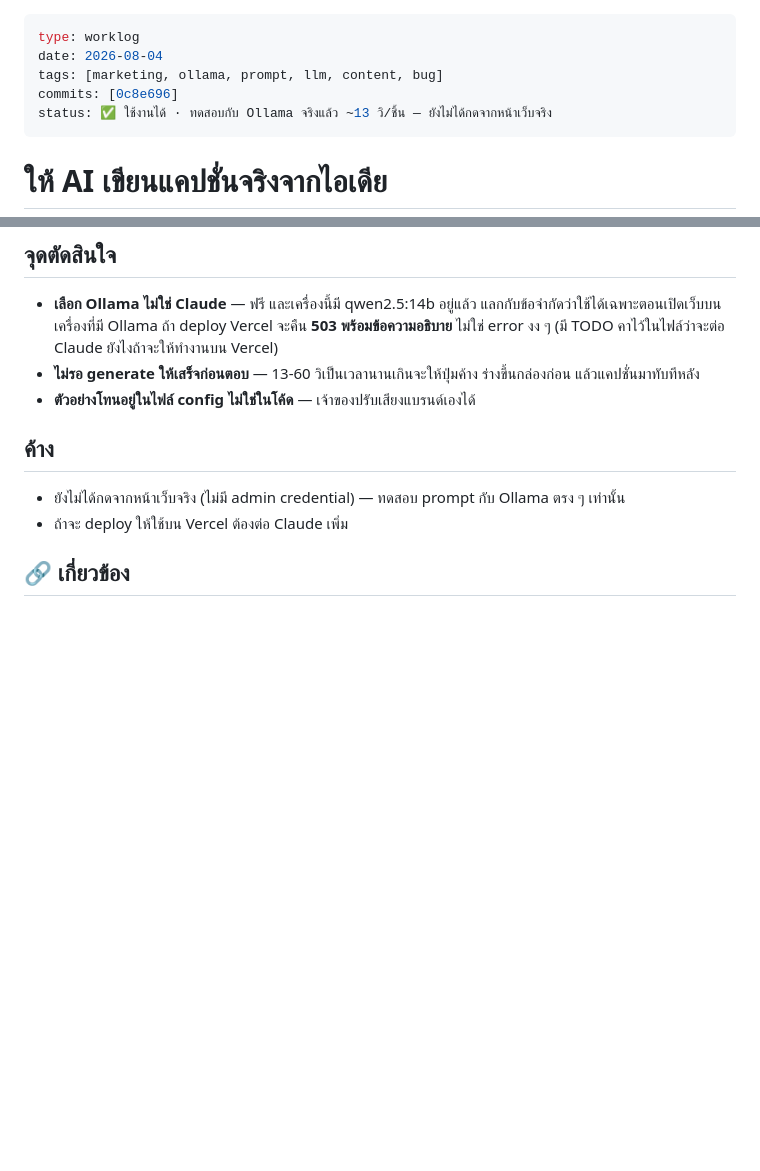
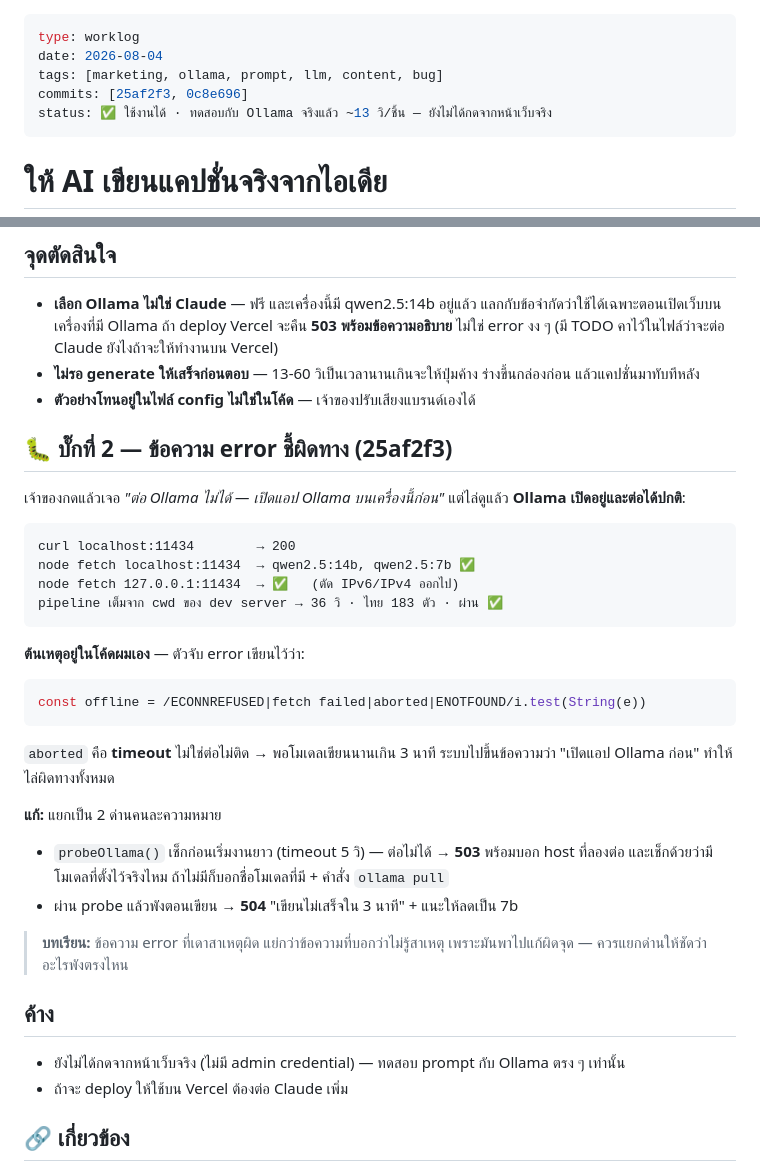
Before and after one commit to divisionxcard/divisionX-Card, a Markdown page: wiki/worklog/2026-08-04-ai-caption-generation.md, 2 parts joined by grey strips. GitHub-like rendering; blank space fills up the shorter version.

Commit message:
docs(worklog): บั๊กข้อความ error ที่ชี้ผิดทาง
Co-Authored-By: Claude Opus 5 (1M context) <noreply@anthropic.com>

````diff
--- a/wiki/worklog/2026-08-04-ai-caption-generation.md
+++ b/wiki/worklog/2026-08-04-ai-caption-generation.md
@@ -2,7 +2,7 @@
 type: worklog
 date: 2026-08-04
 tags: [marketing, ollama, prompt, llm, content, bug]
-commits: [0c8e696]
+commits: [25af2f3, 0c8e696]
 status: ✅ ใช้งานได้ · ทดสอบกับ Ollama จริงแล้ว ~13 วิ/ชิ้น — ยังไม่ได้กดจากหน้าเว็บจริง
 ---
 
@@ -56,6 +56,35 @@ qwen2.5:14b ตอบกลับมาเป็น**ภาษาจีนทั
   ร่างขึ้นกล่องก่อน แล้วแคปชั่นมาทับทีหลัง
 - **ตัวอย่างโทนอยู่ในไฟล์ config ไม่ใช่ในโค้ด** — เจ้าของปรับเสียงแบรนด์เองได้
 
+## 🐛 บั๊กที่ 2 — ข้อความ error ชี้ผิดทาง (25af2f3)
+
+เจ้าของกดแล้วเจอ *"ต่อ Ollama ไม่ได้ — เปิดแอป Ollama บนเครื่องนี้ก่อน"*
+แต่ไล่ดูแล้ว **Ollama เปิดอยู่และต่อได้ปกติ**:
+
+```
+curl localhost:11434        → 200
+node fetch localhost:11434  → qwen2.5:14b, qwen2.5:7b ✅
+node fetch 127.0.0.1:11434  → ✅   (ตัด IPv6/IPv4 ออกไป)
+pipeline เต็มจาก cwd ของ dev server → 36 วิ · ไทย 183 ตัว · ผ่าน ✅
+```
+
+**ต้นเหตุอยู่ในโค้ดผมเอง** — ตัวจับ error เขียนไว้ว่า:
+
+```js
+const offline = /ECONNREFUSED|fetch failed|aborted|ENOTFOUND/i.test(String(e))
+```
+
+`aborted` คือ **timeout** ไม่ใช่ต่อไม่ติด → พอโมเดลเขียนนานเกิน 3 นาที
+ระบบไปขึ้นข้อความว่า "เปิดแอป Ollama ก่อน" ทำให้ไล่ผิดทางทั้งหมด
+
+**แก้:** แยกเป็น 2 ด่านคนละความหมาย
+- `probeOllama()` เช็กก่อนเริ่มงานยาว (timeout 5 วิ) — ต่อไม่ได้ → **503** พร้อมบอก host ที่ลองต่อ
+  และเช็กด้วยว่ามีโมเดลที่ตั้งไว้จริงไหม ถ้าไม่มีก็บอกชื่อโมเดลที่มี + คำสั่ง `ollama pull`
+- ผ่าน probe แล้วพังตอนเขียน → **504** "เขียนไม่เสร็จใน 3 นาที" + แนะให้ลดเป็น 7b
+
+> **บทเรียน:** ข้อความ error ที่เดาสาเหตุผิด แย่กว่าข้อความที่บอกว่าไม่รู้สาเหตุ
+> เพราะมันพาไปแก้ผิดจุด — ควรแยกด่านให้ชัดว่าอะไรพังตรงไหน
+
 ## ค้าง
 - ยังไม่ได้กดจากหน้าเว็บจริง (ไม่มี admin credential) — ทดสอบ prompt กับ Ollama ตรง ๆ เท่านั้น
 - ถ้าจะ deploy ให้ใช้บน Vercel ต้องต่อ Claude เพิ่ม
````
